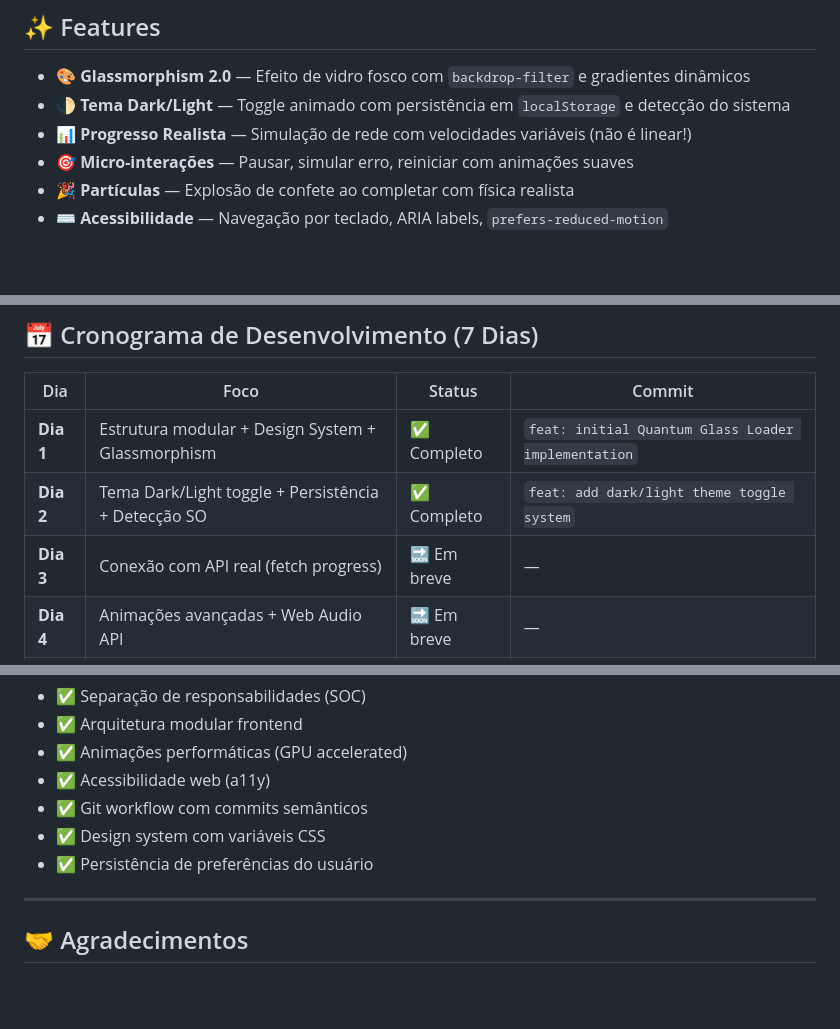
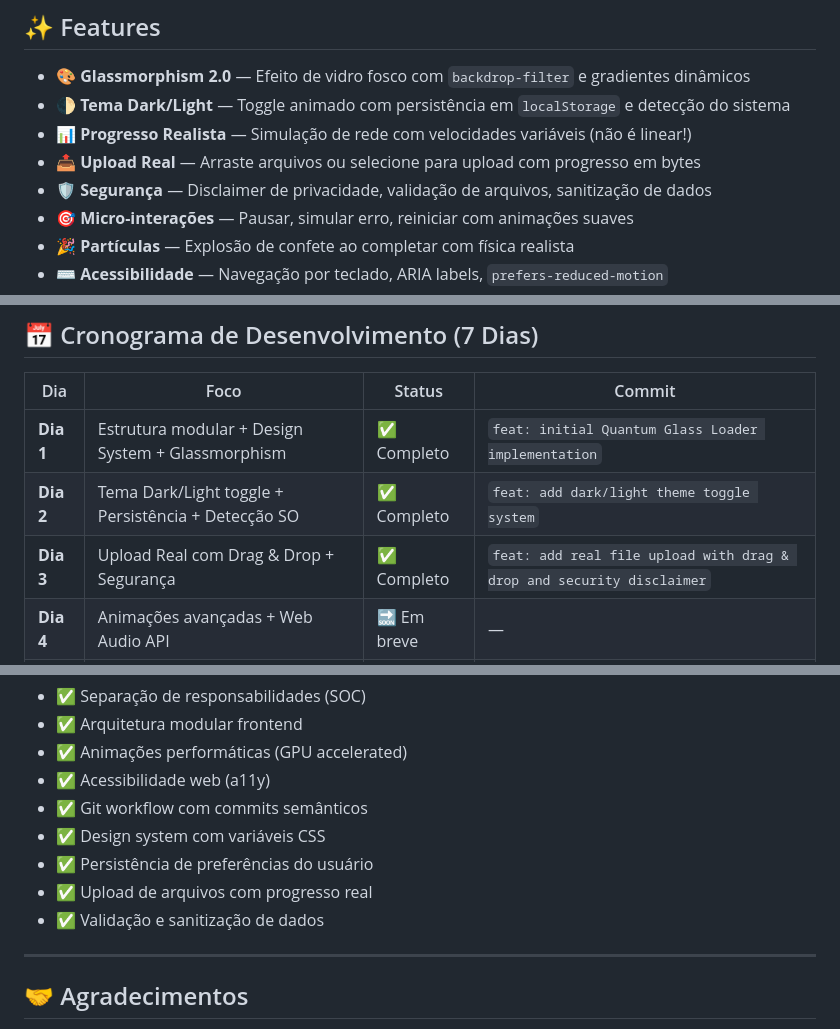
Before and after one commit to gustavodeoliveiradev/quantum-glass-loader, a Markdown page: README.md, 3 parts joined by grey strips. Rendered like a GitHub page; blank space fills up the shorter version.

```diff
--- a/README.md
+++ b/README.md
@@ -29,6 +30,8 @@
 - **🎨 Glassmorphism 2.0** — Efeito de vidro fosco com `backdrop-filter` e gradientes dinâmicos
 - **🌓 Tema Dark/Light** — Toggle animado com persistência em `localStorage` e detecção do sistema
 - **📊 Progresso Realista** — Simulação de rede com velocidades variáveis (não é linear!)
+- **📤 Upload Real** — Arraste arquivos ou selecione para upload com progresso em bytes
+- **🛡️ Segurança** — Disclaimer de privacidade, validação de arquivos, sanitização de dados
 - **🎯 Micro-interações** — Pausar, simular erro, reiniciar com animações suaves
 - **🎉 Partículas** — Explosão de confete ao completar com física realista
 - **⌨️ Acessibilidade** — Navegação por teclado, ARIA labels, `prefers-reduced-motion`
@@ -92,7 +113,7 @@ npx serve .
 |-----|------|--------|--------|
 | **Dia 1** | Estrutura modular + Design System + Glassmorphism | ✅ Completo | `feat: initial Quantum Glass Loader implementation` |
 | **Dia 2** | Tema Dark/Light toggle + Persistência + Detecção SO | ✅ Completo | `feat: add dark/light theme toggle system` |
-| **Dia 3** | Conexão com API real (fetch progress) | 🔜 Em breve | — |
+| **Dia 3** | Upload Real com Drag & Drop + Segurança | ✅ Completo | `feat: add real file upload with drag & drop and security disclaimer` |
 | **Dia 4** | Animações avançadas + Web Audio API | 🔜 Em breve | — |
 | **Dia 5** | Testes de performance (Lighthouse) | 🔜 Em breve | — |
 | **Dia 6** | PWA + Offline support | 🔜 Em breve | — |
@@ -122,6 +154,8 @@ Este projeto foi criado para praticar:
 - ✅ Git workflow com commits semânticos
 - ✅ Design system com variáveis CSS
 - ✅ Persistência de preferências do usuário
+- ✅ Upload de arquivos com progresso real
+- ✅ Validação e sanitização de dados
 
 ---
 
```
Also changed, not shown: other parts of README.md (+31 -1 lines).
